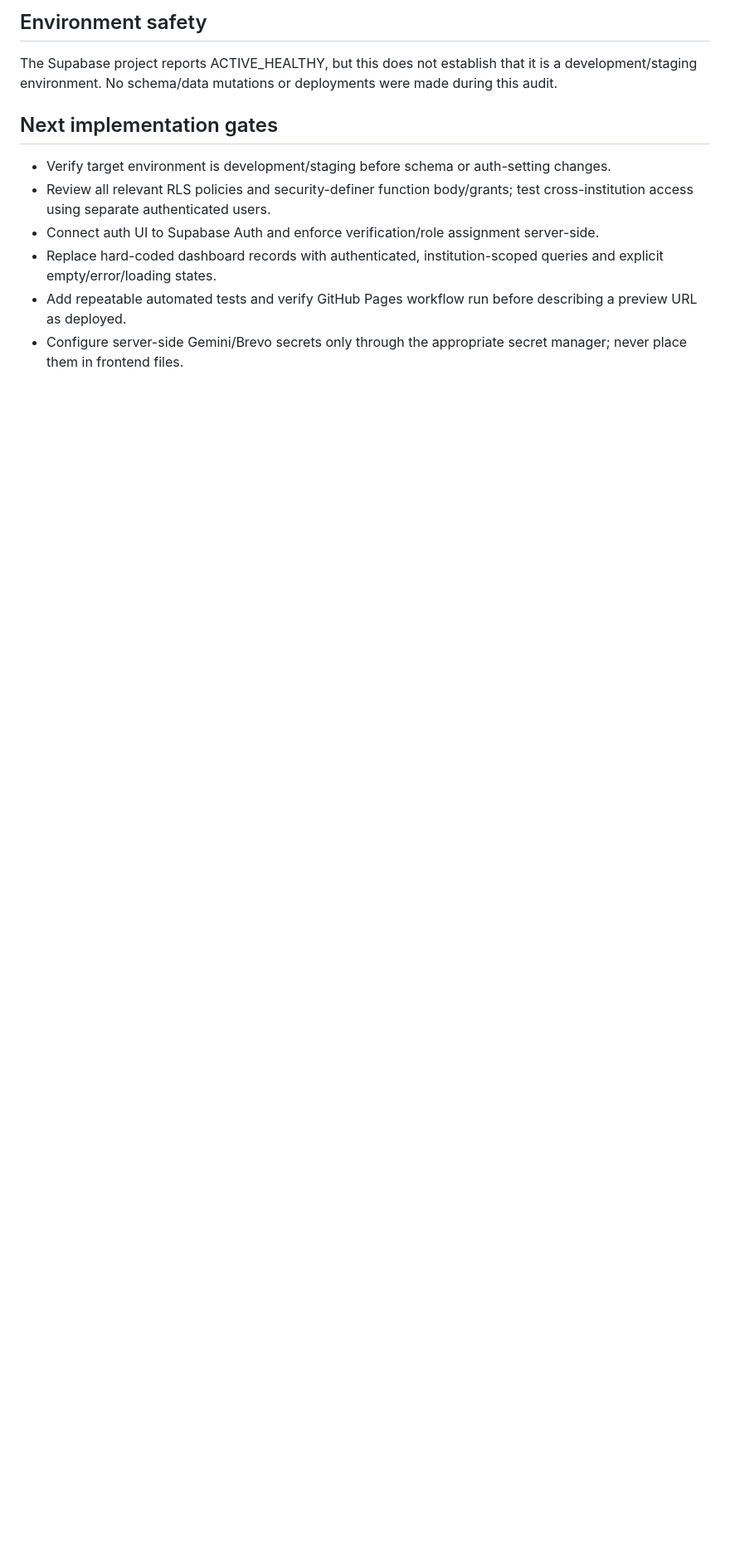
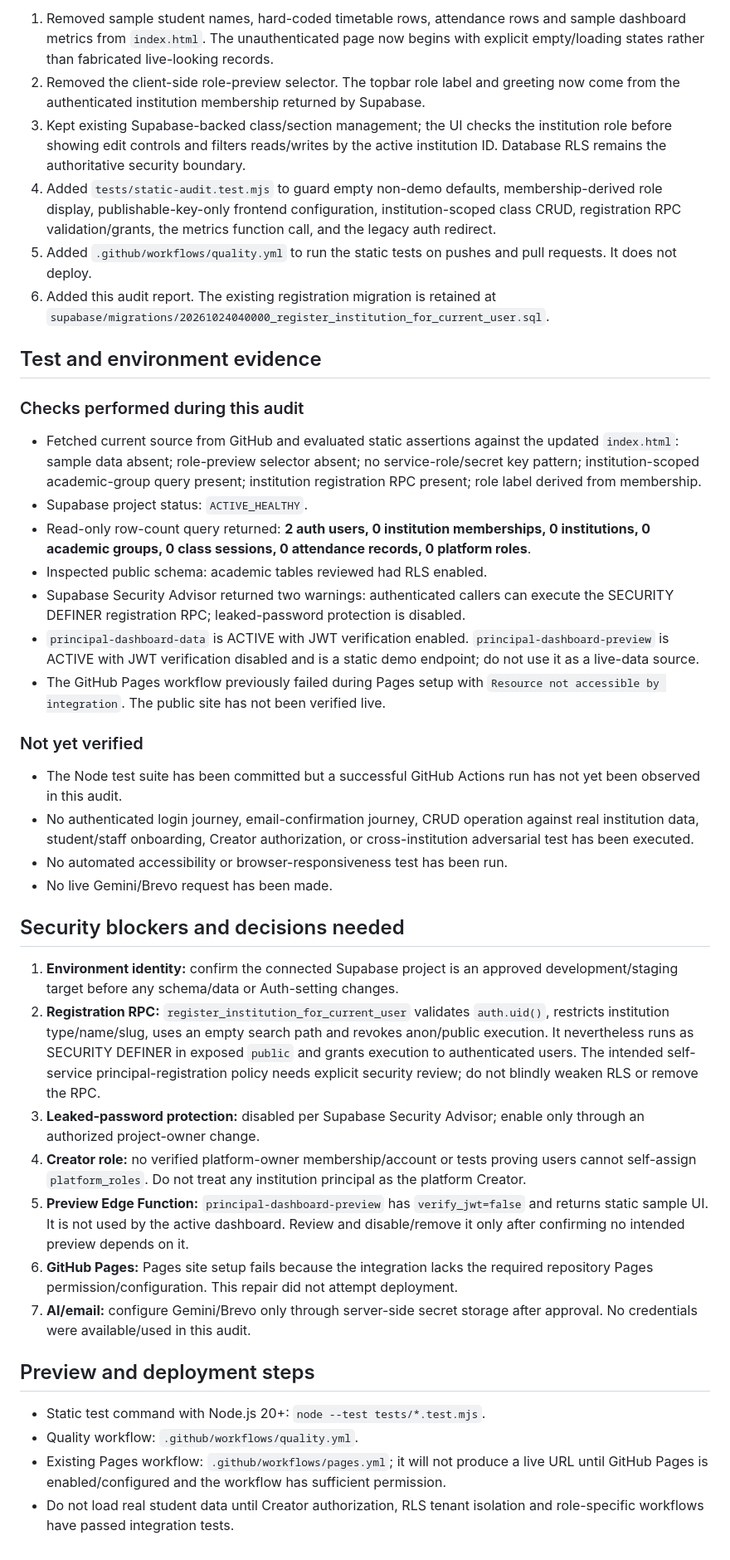
Before and after one commit to Noormanagement43/NOORMANAGEMENT, a Markdown page: docs/PROJECT_AUDIT_2026-10-24.md, the part around one of its changes. Shown at 83% size. Rendered like a GitHub page; blank space fills up the shorter version.

```diff
--- a/docs/PROJECT_AUDIT_2026-10-24.md
+++ b/docs/PROJECT_AUDIT_2026-10-24.md
@@ -29,11 +26,43 @@ Supabase project ref: ayrryemawwplguaauxij
 
-## Environment safety
-The Supabase project reports ACTIVE_HEALTHY, but this does not establish that it is a development/staging environment. No schema/data mutations or deployments were made during this audit.
+1. Removed sample student names, hard-coded timetable rows, attendance rows and sample dashboard metrics from `index.html`. The unauthenticated page now begins with explicit empty/loading states rather than fabricated live-looking records.
+2. Removed the client-side role-preview selector. The topbar role label and greeting now come from the authenticated institution membership returned by Supabase.
+3. Kept existing Supabase-backed class/section management; the UI checks the institution role before showing edit controls and filters reads/writes by the active institution ID. Database RLS remains the authoritative security boundary.
+4. Added `tests/static-audit.test.mjs` to guard empty non-demo defaults, membership-derived role display, publishable-key-only frontend configuration, institution-scoped class CRUD, registration RPC validation/grants, the metrics function call, and the legacy auth redirect.
+5. Added `.github/workflows/quality.yml` to run the static tests on pushes and pull requests. It does not deploy.
+6. Added this audit report. The existing registration migration is retained at `supabase/migrations/20261024040000_register_institution_for_current_user.sql`.
 
-## Next implementation gates
-- Verify target environment is development/staging before schema or auth-setting changes.
-- Review all relevant RLS policies and security-definer function body/grants; test cross-institution access using separate authenticated users.
-- Connect auth UI to Supabase Auth and enforce verification/role assignment server-side.
-- Replace hard-coded dashboard records with authenticated, institution-scoped queries and explicit empty/error/loading states.
-- Add repeatable automated tests and verify GitHub Pages workflow run before describing a preview URL as deployed.
-- Configure server-side Gemini/Brevo secrets only through the appropriate secret manager; never place them in frontend files.
+## Test and environment evidence
+
+### Checks performed during this audit
+
+- Fetched current source from GitHub and evaluated static assertions against the updated `index.html`: sample data absent; role-preview selector absent; no service-role/secret key pattern; institution-scoped academic-group query present; institution registration RPC present; role label derived from membership.
+- Supabase project status: `ACTIVE_HEALTHY`.
+- Read-only row-count query returned: **2 auth users, 0 institution memberships, 0 institutions, 0 academic groups, 0 class sessions, 0 attendance records, 0 platform roles**.
+- Inspected public schema: academic tables reviewed had RLS enabled.
+- Supabase Security Advisor returned two warnings: authenticated callers can execute the SECURITY DEFINER registration RPC; leaked-password protection is disabled.
+- `principal-dashboard-data` is ACTIVE with JWT verification enabled. `principal-dashboard-preview` is ACTIVE with JWT verification disabled and is a static demo endpoint; do not use it as a live-data source.
+- The GitHub Pages workflow previously failed during Pages setup with `Resource not accessible by integration`. The public site has not been verified live.
+
+### Not yet verified
+
+- The Node test suite has been committed but a successful GitHub Actions run has not yet been observed in this audit.
+- No authenticated login journey, email-confirmation journey, CRUD operation against real institution data, student/staff onboarding, Creator authorization, or cross-institution adversarial test has been executed.
+- No automated accessibility or browser-responsiveness test has been run.
+- No live Gemini/Brevo request has been made.
+
+## Security blockers and decisions needed
+
+1. **Environment identity:** confirm the connected Supabase project is an approved development/staging target before any schema/data or Auth-setting changes.
+2. **Registration RPC:** `register_institution_for_current_user` validates `auth.uid()`, restricts institution type/name/slug, uses an empty search path and revokes anon/public execution. It nevertheless runs as SECURITY DEFINER in exposed `public` and grants execution to authenticated users. The intended self-service principal-registration policy needs explicit security review; do not blindly weaken RLS or remove the RPC.
+3. **Leaked-password protection:** disabled per Supabase Security Advisor; enable only through an authorized project-owner change.
+4. **Creator role:** no verified platform-owner membership/account or tests proving users cannot self-assign `platform_roles`. Do not treat any institution principal as the platform Creator.
+5. **Preview Edge Function:** `principal-dashboard-preview` has `verify_jwt=false` and returns static sample UI. It is not used by the active dashboard. Review and disable/remove it only after confirming no intended preview depends on it.
+6. **GitHub Pages:** Pages site setup fails because the integration lacks the required repository Pages permission/configuration. This repair did not attempt deployment.
+7. **AI/email:** configure Gemini/Brevo only through server-side secret storage after approval. No credentials were available/used in this audit.
+
+## Preview and deployment steps
+
+- Static test command with Node.js 20+: `node --test tests/*.test.mjs`.
+- Quality workflow: `.github/workflows/quality.yml`.
+- Existing Pages workflow: `.github/workflows/pages.yml`; it will not produce a live URL until GitHub Pages is enabled/configured and the workflow has sufficient permission.
+- Do not load real student data until Creator authorization, RLS tenant isolation and role-specific workflows have passed integration tests.
```
Also changed, not shown: other parts of docs/PROJECT_AUDIT_2026-10-24.md (+21 -24 lines).
